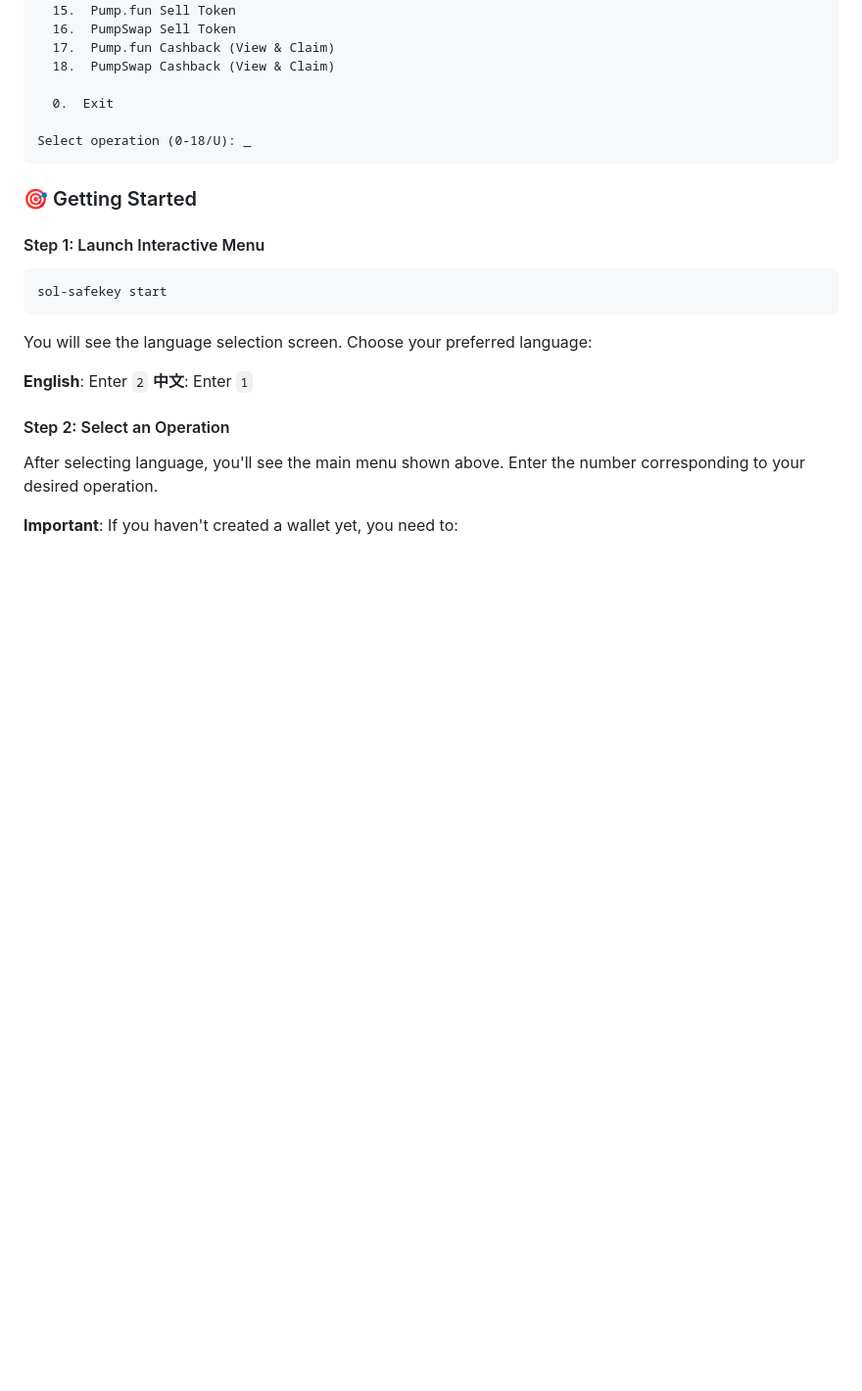
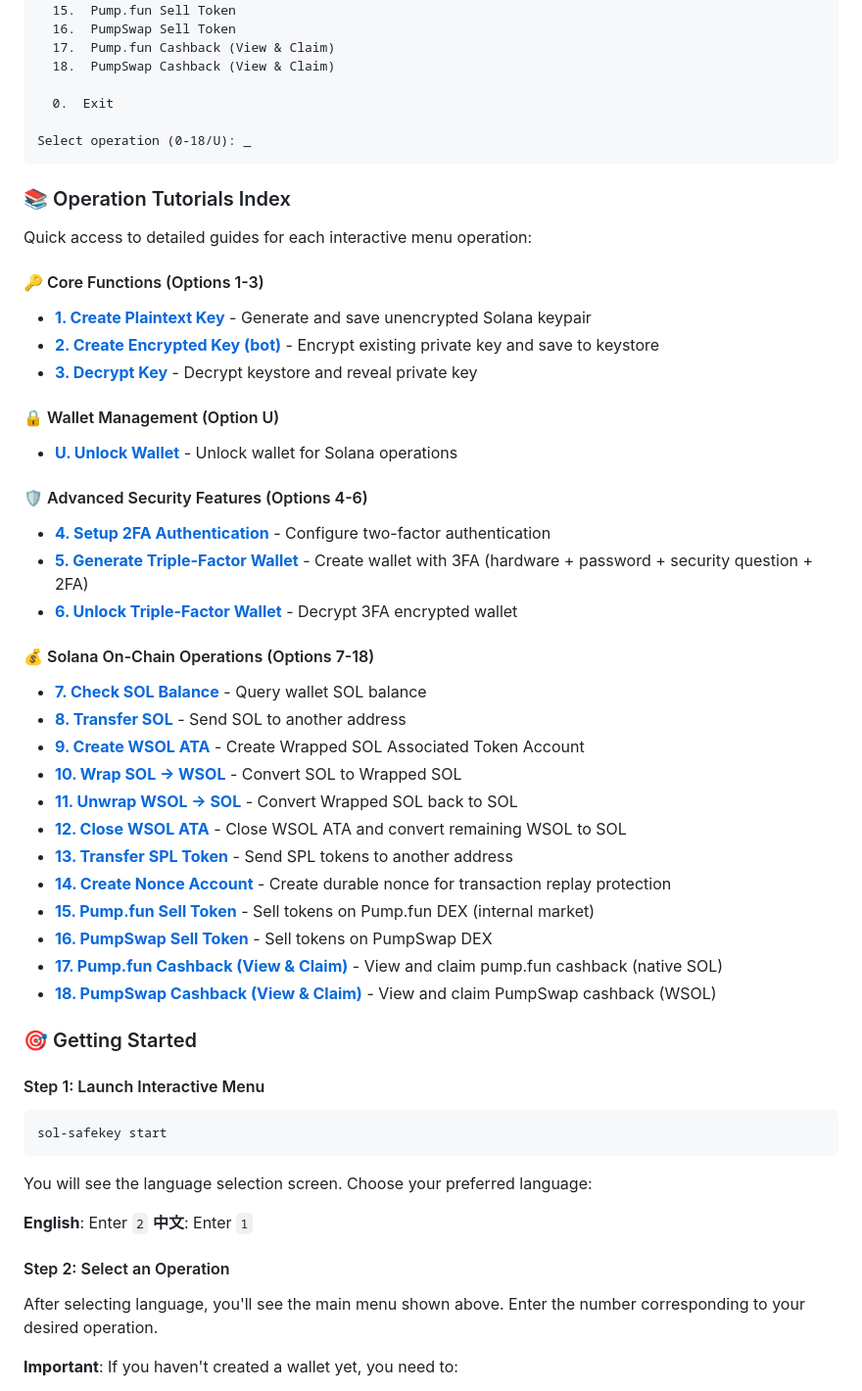
Before and after one commit to 0xfnzero/sol-safekey, a Markdown page: README.md, the part around the change. Shown at 98% size. Rendered like a GitHub page; blank space fills up the shorter version.

````diff
--- a/README.md
+++ b/README.md
@@ -143,6 +143,37 @@ Core Functions (3 operations):
 
 Select operation (0-18/U): _
 ```
+
+### 📚 Operation Tutorials Index
+
+Quick access to detailed guides for each interactive menu operation:
+
+#### 🔑 Core Functions (Options 1-3)
+- **[1. Create Plaintext Key](#1-create-plaintext-key-option-1)** - Generate and save unencrypted Solana keypair
+- **[2. Create Encrypted Key (bot)](#2-create-encrypted-key-option-2)** - Encrypt existing private key and save to keystore
+- **[3. Decrypt Key](#3-decrypt-key-option-3)** - Decrypt keystore and reveal private key
+
+#### 🔒 Wallet Management (Option U)
+- **[U. Unlock Wallet](#u-unlock-wallet)** - Unlock wallet for Solana operations
+
+#### 🛡️ Advanced Security Features (Options 4-6)
+- **[4. Setup 2FA Authentication](#4-setup-2fa-authentication)** - Configure two-factor authentication
+- **[5. Generate Triple-Factor Wallet](#5-generate-triple-factor-wallet)** - Create wallet with 3FA (hardware + password + security question + 2FA)
+- **[6. Unlock Triple-Factor Wallet](#6-unlock-triple-factor-wallet)** - Decrypt 3FA encrypted wallet
+
+#### 💰 Solana On-Chain Operations (Options 7-18)
+- **[7. Check SOL Balance](#7-check-sol-balance)** - Query wallet SOL balance
+- **[8. Transfer SOL](#8-transfer-sol)** - Send SOL to another address
+- **[9. Create WSOL ATA](#9-create-wsol-ata)** - Create Wrapped SOL Associated Token Account
+- **[10. Wrap SOL → WSOL](#10-wrap-sol--wsol)** - Convert SOL to Wrapped SOL
+- **[11. Unwrap WSOL → SOL](#11-unwrap-wsol--sol)** - Convert Wrapped SOL back to SOL
+- **[12. Close WSOL ATA](#12-close-wsol-ata)** - Close WSOL ATA and convert remaining WSOL to SOL
+- **[13. Transfer SPL Token](#13-transfer-spl-token)** - Send SPL tokens to another address
+- **[14. Create Nonce Account](#14-create-nonce-account)** - Create durable nonce for transaction replay protection
+- **[15. Pump.fun Sell Token](#15-pumpfun-sell-token)** - Sell tokens on Pump.fun DEX (internal market)
+- **[16. PumpSwap Sell Token](#16-pumpswap-sell-token)** - Sell tokens on PumpSwap DEX
+- **[17. Pump.fun Cashback (View & Claim)](#17-pumpfun-cashback-view--claim)** - View and claim pump.fun cashback (native SOL)
+- **[18. PumpSwap Cashback (View & Claim)](#18-pumpswap-cashback-view--claim)** - View and claim PumpSwap cashback (WSOL)
 
 ### 🎯 Getting Started
 
````
Also changed, not shown: README_CN.md (+31 -0 lines).
